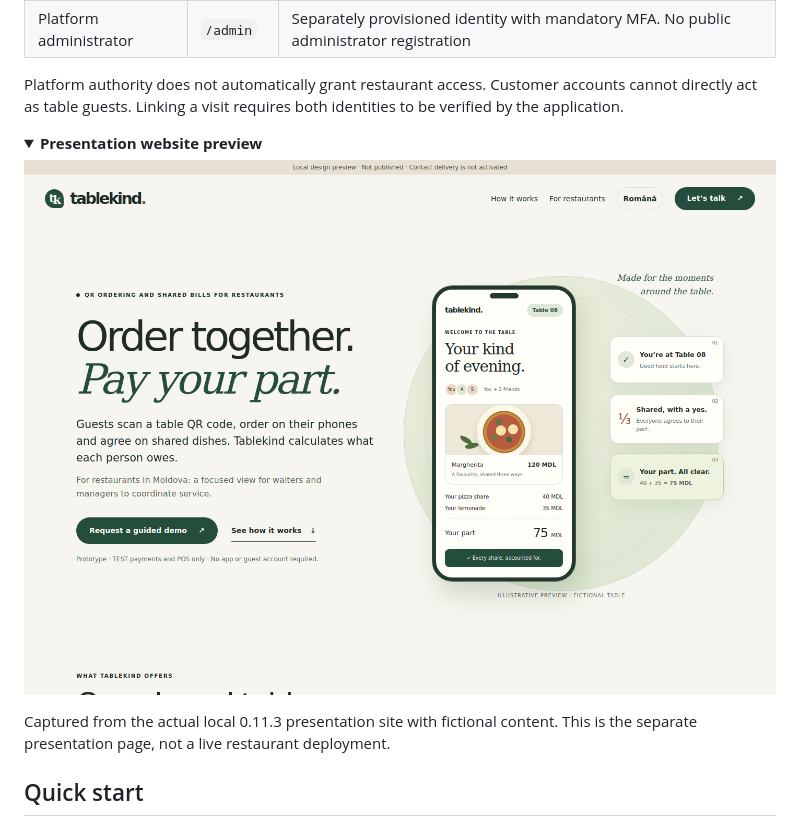
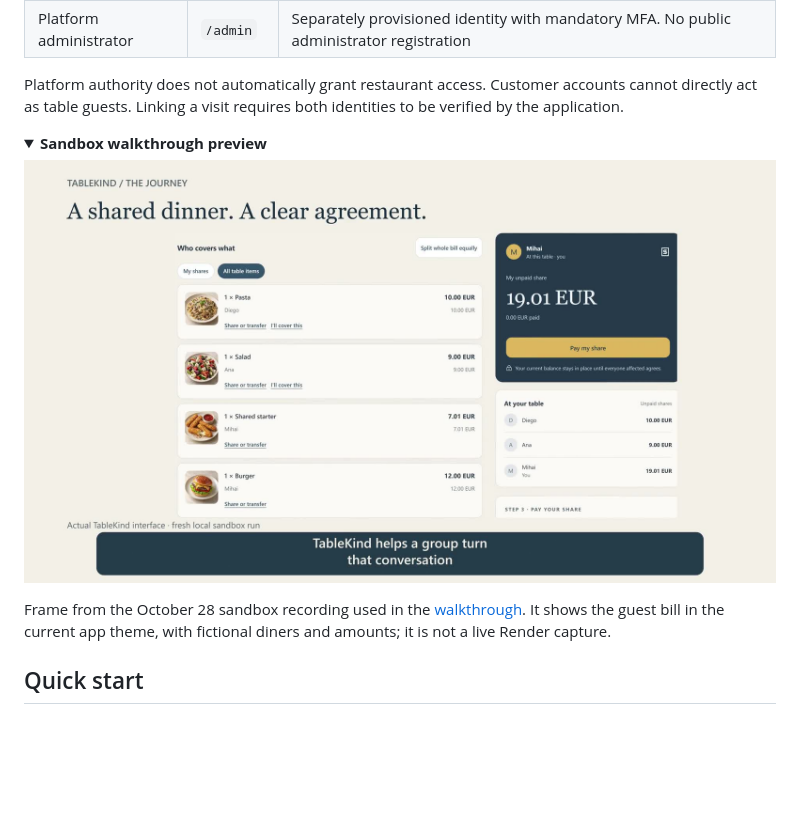
Before and after one commit to Kazumi565/tablekind-portfolio, a Markdown page: README.md, the part around the change. Drawn GitHub-style; pictures changed too: docs/assets/walkthrough-preview.jpg (added); folded sections open; blank space fills up the shorter version.

Commit message:
Refresh Tablekind banner and walkthrough preview

```diff
--- a/README.md
+++ b/README.md
@@ -69,11 +69,11 @@ The allocation rule is deterministic. The original orderer, recipient, person re
 Platform authority does not automatically grant restaurant access. Customer accounts cannot directly act as table guests. Linking a visit requires both identities to be verified by the application.
 
 <details>
-<summary><strong>Presentation website preview</strong></summary>
+<summary><strong>Sandbox walkthrough preview</strong></summary>
 
-![Local English presentation page with a guest flow and illustrated phone](docs/assets/presentation-preview.png)
+![Tablekind guest bill in the ink-blue, saffron and cream theme](docs/assets/walkthrough-preview.jpg)
 
-Captured from the actual local 0.11.3 presentation site with fictional content. This is the separate presentation page, not a live restaurant deployment.
+Frame from the October 28 sandbox recording used in the [walkthrough](https://github.com/Kazumi565/tablekind-portfolio/blob/hackathon/paypal-bill-splitting/docs/portfolio/WALKTHROUGH.md). It shows the guest bill in the current app theme, with fictional diners and amounts; it is not a live Render capture.
 
 </details>
 
```
Also changed, not shown: 1 other file.
